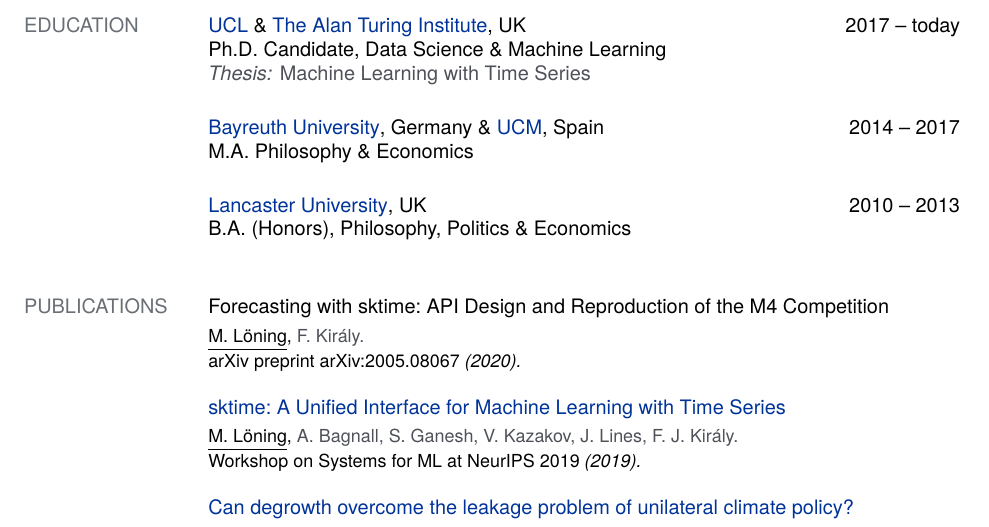
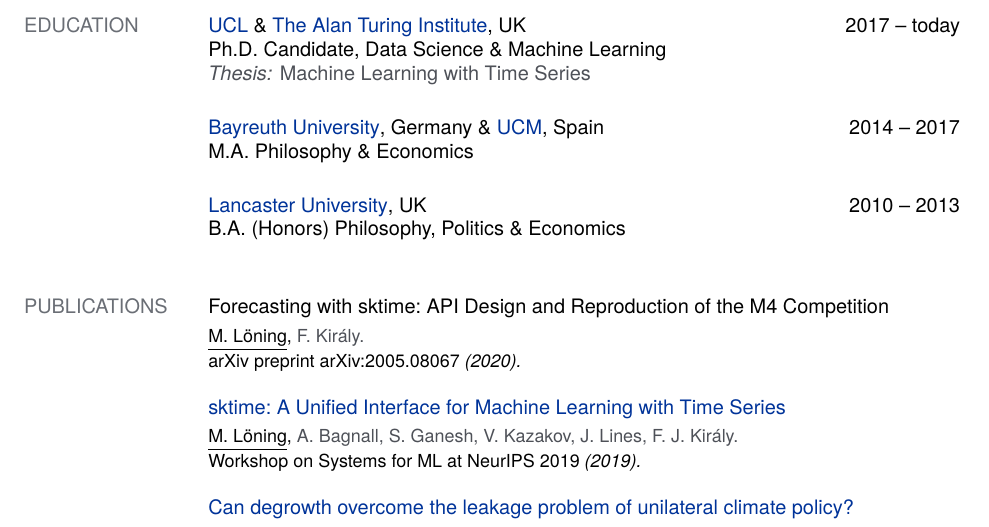
Before and after one commit to mloning/cv, a LaTeX CV (main.tex): part of page 1 of 3, cut so that both start at the same text. Compiled offline with XeLaTeX.

Commit message:
Updates from Overleaf

```diff
--- a/main.tex
+++ b/main.tex
@@ -60,7 +60,7 @@
 \vspace{15pt}
 
 \href{https://www.lancs.ac.uk/}{Lancaster University}, UK \hfill 2010 -- 2013 \\
-B.A. (Honors), Philosophy, Politics \& Economics
+B.A. (Honors) Philosophy, Politics \& Economics
 
 %-----------------------------------------------------
 \section{PUBLICATIONS}
```
